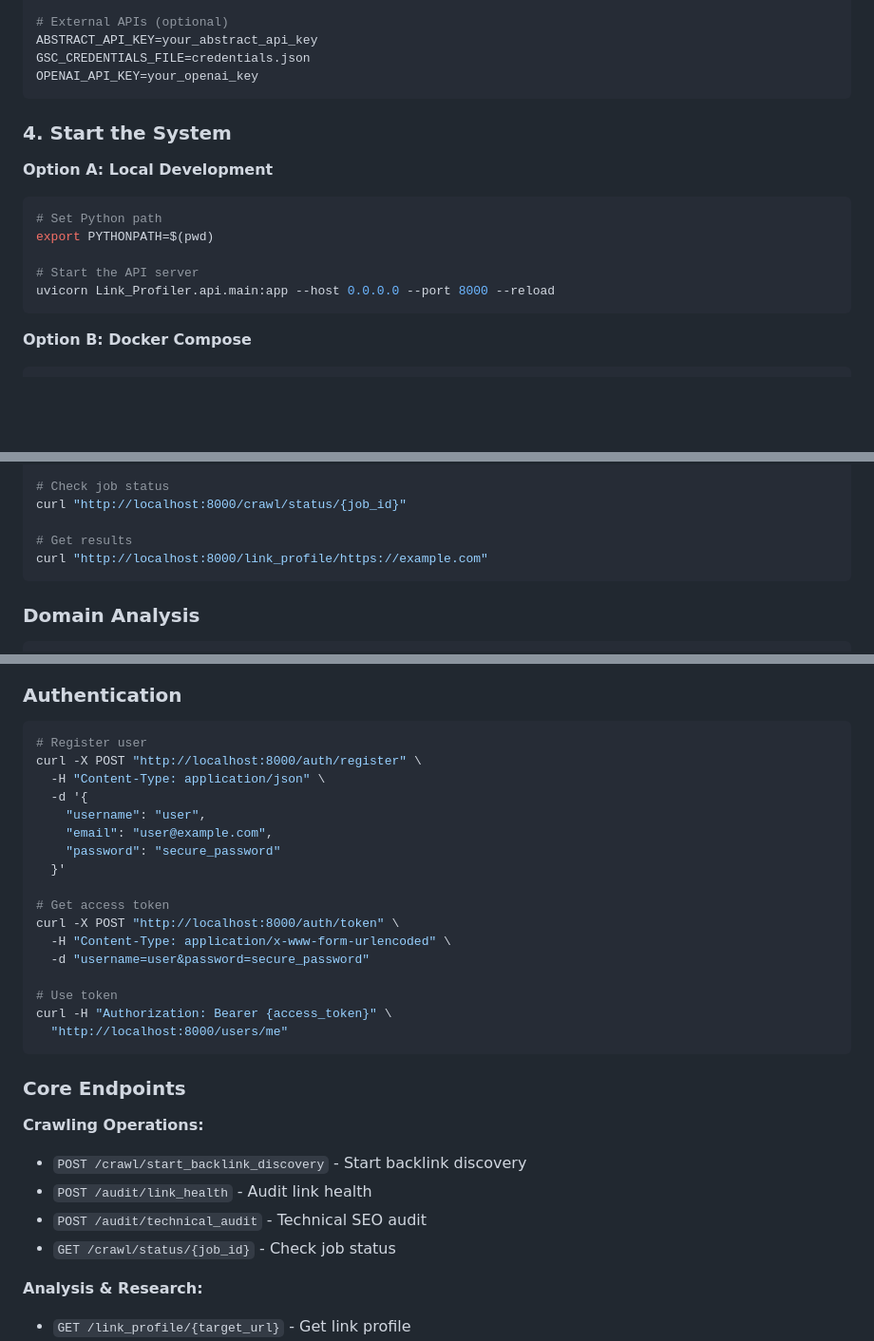
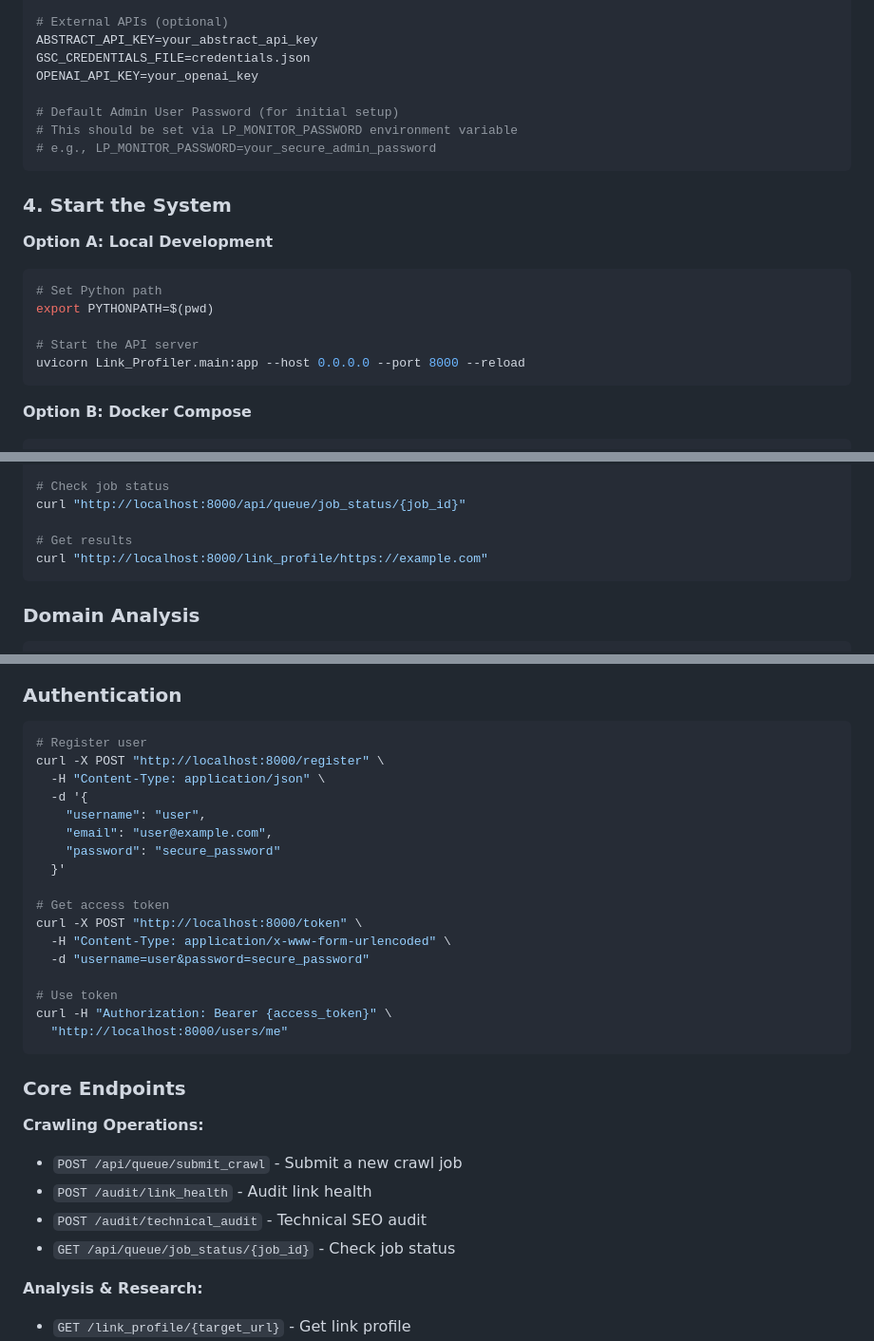
Before and after one commit to altommo/Link_Profiler_Repo, a Markdown page: README.md, 3 parts joined by grey strips. Shown at 95% size. GitHub-like rendering; blank space fills up the shorter version.

Commit message:
docs: Update README with latest API paths, entry point, and monitoring info

````diff
--- a/README.md
+++ b/README.md
@@ -145,6 +146,10 @@ REDIS_URL=redis://localhost:6379/0
 ABSTRACT_API_KEY=your_abstract_api_key
 GSC_CREDENTIALS_FILE=credentials.json
 OPENAI_API_KEY=your_openai_key
+
+# Default Admin User Password (for initial setup)
+# This should be set via LP_MONITOR_PASSWORD environment variable
+# e.g., LP_MONITOR_PASSWORD=your_secure_admin_password
 ```
 
 ### 4. Start the System
@@ -155,7 +160,7 @@ OPENAI_API_KEY=your_openai_key
 export PYTHONPATH=$(pwd)
 
 # Start the API server
-uvicorn Link_Profiler.api.main:app --host 0.0.0.0 --port 8000 --reload
+uvicorn Link_Profiler.main:app --host 0.0.0.0 --port 8000 --reload
 ```
 
 **Option B: Docker Compose**
@@ -196,7 +202,7 @@ curl -X POST "http://localhost:8000/crawl/start_backlink_discovery" \
   }'
 
 # Check job status
-curl "http://localhost:8000/crawl/status/{job_id}"
+curl "http://localhost:8000/api/queue/job_status/{job_id}"
 
 # Get results
 curl "http://localhost:8000/link_profile/https://example.com"
@@ -388,7 +394,7 @@ Configure custom alert rules:
 
 ```bash
 # Register user
-curl -X POST "http://localhost:8000/auth/register" \
+curl -X POST "http://localhost:8000/register" \
   -H "Content-Type: application/json" \
   -d '{
     "username": "user",
@@ -397,7 +403,7 @@ curl -X POST "http://localhost:8000/auth/register" \
   }'
 
 # Get access token
-curl -X POST "http://localhost:8000/auth/token" \
+curl -X POST "http://localhost:8000/token" \
   -H "Content-Type: application/x-www-form-urlencoded" \
   -d "username=user&password=secure_password"
 
@@ -409,10 +415,10 @@ curl -H "Authorization: Bearer {access_token}" \
 ### Core Endpoints
 
 **Crawling Operations:**
-- `POST /crawl/start_backlink_discovery` - Start backlink discovery
+- `POST /api/queue/submit_crawl` - Submit a new crawl job
 - `POST /audit/link_health` - Audit link health
 - `POST /audit/technical_audit` - Technical SEO audit
-- `GET /crawl/status/{job_id}` - Check job status
+- `GET /api/queue/job_status/{job_id}` - Check job status
 
 **Analysis & Research:**
 - `GET /link_profile/{target_url}` - Get link profile
````
Also changed, not shown: other parts of README.md (+4 -2 lines).
